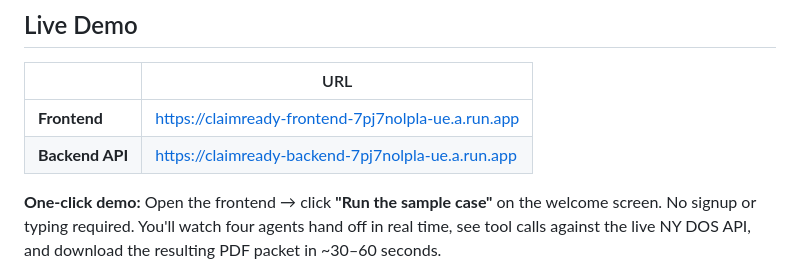
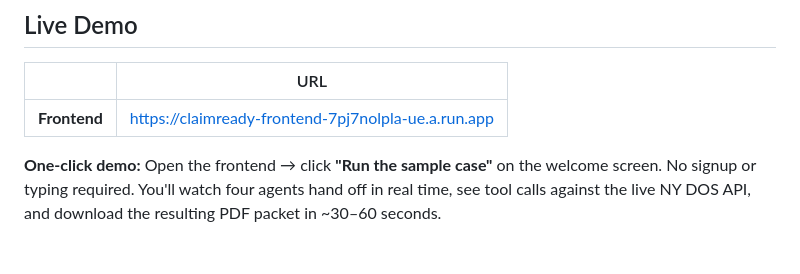
Before and after one commit to Agentic-AI-Project-Columbia/claimready, a Markdown page: README.md, the part around the change. Drawn GitHub-style; blank space fills up the shorter version.

Commit message:
Remove backend API from README demo links

```diff
--- a/README.md
+++ b/README.md
@@ -13,7 +13,6 @@ ClaimReady is a multi-agent system that takes a freelancer's unpaid-invoice evid
 | | URL |
 |---|---|
 | **Frontend** | https://claimready-frontend-7pj7nolpla-ue.a.run.app |
-| **Backend API** | https://claimready-backend-7pj7nolpla-ue.a.run.app |
 
 **One-click demo:** Open the frontend → click **"Run the sample case"** on the welcome screen. No signup or typing required. You'll watch four agents hand off in real time, see tool calls against the live NY DOS API, and download the resulting PDF packet in ~30–60 seconds.
 
```
